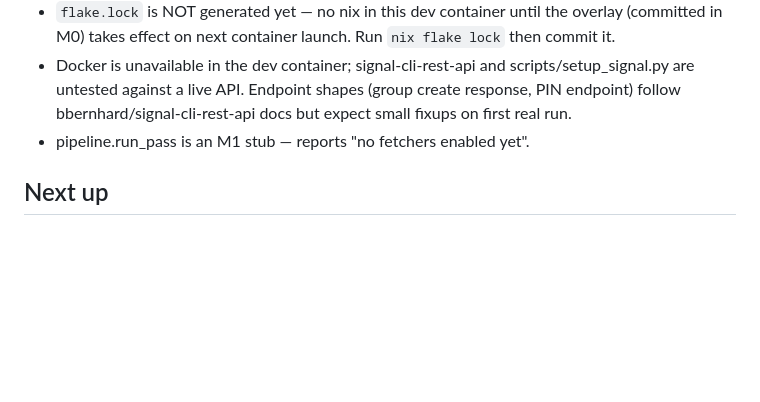
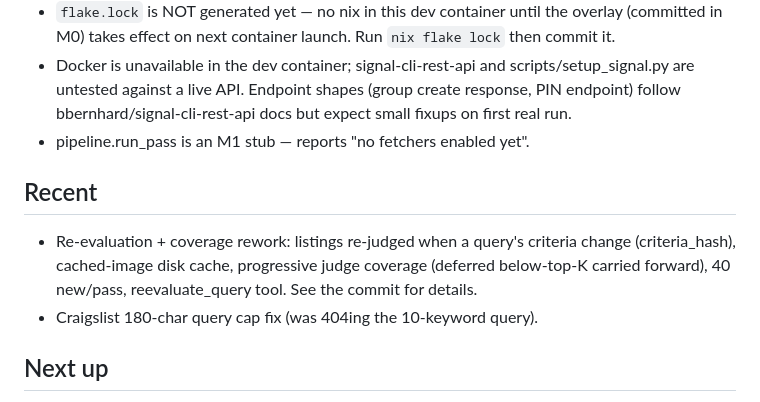
Before and after one commit to fughilli/sigbot, a Markdown page: WORKLOG.md, the part around the change. GitHub-like rendering; blank space fills up the shorter version.

Commit message:
WORKLOG: re-eval rework + CL query cap
Co-Authored-By: Claude Fable 5 <noreply@anthropic.com>

```diff
--- a/WORKLOG.md
+++ b/WORKLOG.md
@@ -46,6 +46,13 @@ box. Milestones M0–M5 in PLAN.md §7.
   docs but expect small fixups on first real run.
 - pipeline.run_pass is an M1 stub — reports "no fetchers enabled yet".
 
+## Recent
+- Re-evaluation + coverage rework: listings re-judged when a query's
+  criteria change (criteria_hash), cached-image disk cache, progressive
+  judge coverage (deferred below-top-K carried forward), 40 new/pass,
+  reevaluate_query tool. See the commit for details.
+- Craigslist 180-char query cap fix (was 404ing the 10-keyword query).
+
 ## Next up
 1. M3 (CLIP+judge) and M4 (Facebook) both shipped but NOT yet exercised
    on a real pass. For M3: send the bot reference photos -> stored in
```
